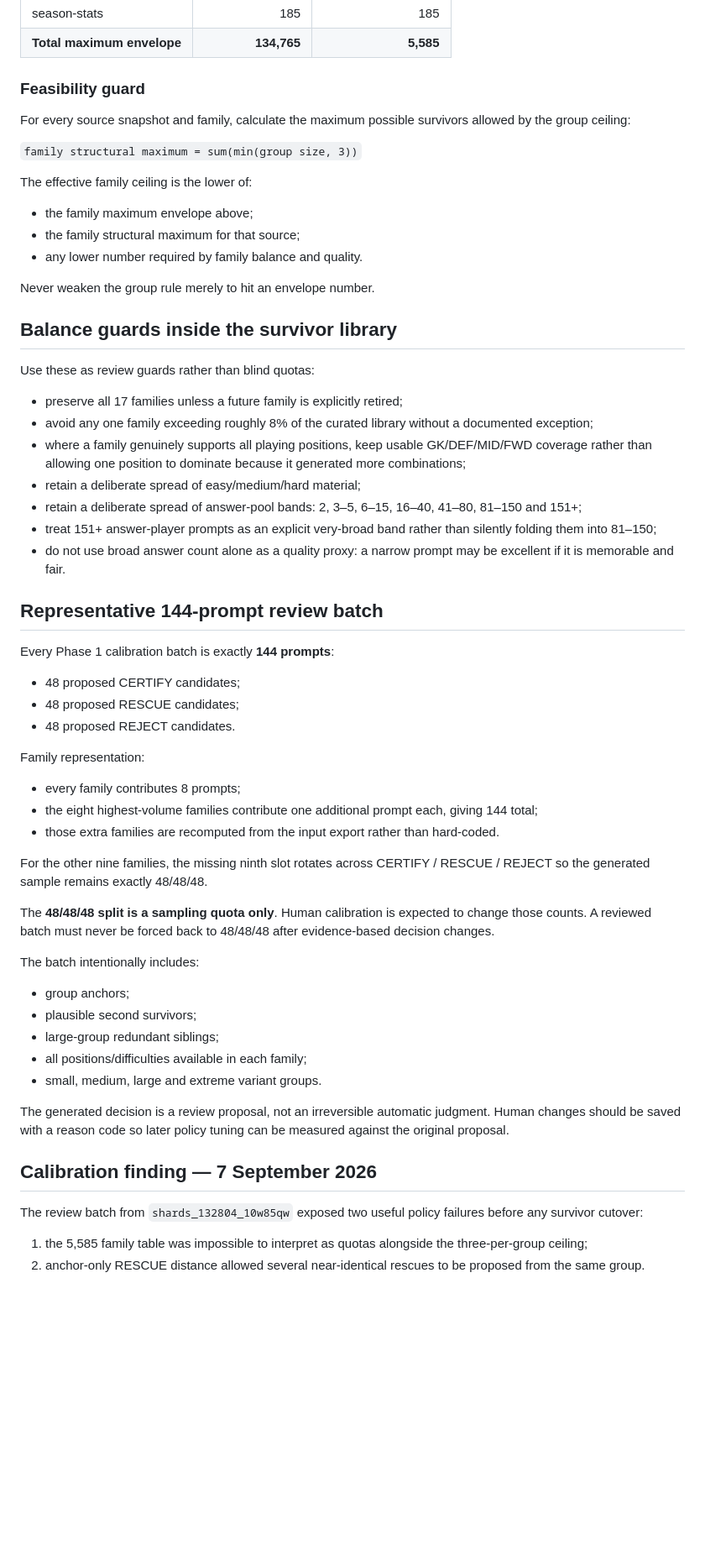
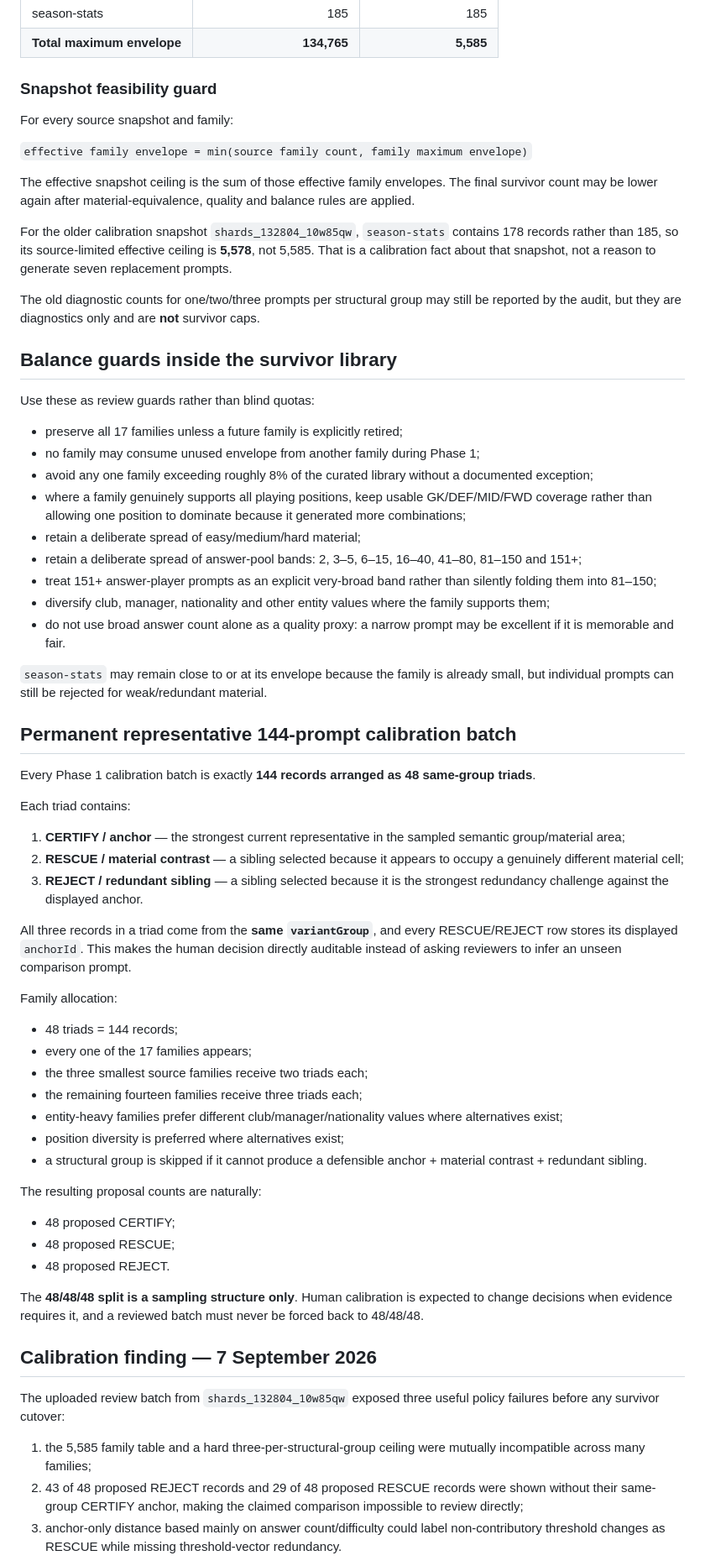
Before and after one commit to complexdd-rgb/fpl-draft-challenge, a Markdown page: PROMPT_CURATION_POLICY.md, the part around one of its changes. Shown at 84% size. Drawn GitHub-style; blank space fills up the shorter version.

Commit message:
docs: calibrate permanent curation policy to material cells

```diff
--- a/PROMPT_CURATION_POLICY.md
+++ b/PROMPT_CURATION_POLICY.md
@@ -111,64 +138,69 @@ The family numbers below are **maximum review envelopes**, not quotas:
 | season-stats | 185 | 185 |
 | **Total maximum envelope** | **134,765** | **5,585** |
 
-### Feasibility guard
+### Snapshot feasibility guard
 
-For every source snapshot and family, calculate the maximum possible survivors allowed by the group ceiling:
+For every source snapshot and family:
 
-`family structural maximum = sum(min(group size, 3))`
+`effective family envelope = min(source family count, family maximum envelope)`
 
-The effective family ceiling is the lower of:
+The effective snapshot ceiling is the sum of those effective family envelopes. The final survivor count may be lower again after material-equivalence, quality and balance rules are applied.
 
-- the family maximum envelope above;
-- the family structural maximum for that source;
-- any lower number required by family balance and quality.
+For the older calibration snapshot `shards_132804_10w85qw`, `season-stats` contains 178 records rather than 185, so its source-limited effective ceiling is **5,578**, not 5,585. That is a calibration fact about that snapshot, not a reason to generate seven replacement prompts.
 
-Never weaken the group rule merely to hit an envelope number.
+The old diagnostic counts for one/two/three prompts per structural group may still be reported by the audit, but they are diagnostics only and are **not** survivor caps.
 
 ## Balance guards inside the survivor library
 
 Use these as review guards rather than blind quotas:
 
 - preserve all 17 families unless a future family is explicitly retired;
+- no family may consume unused envelope from another family during Phase 1;
 - avoid any one family exceeding roughly 8% of the curated library without a documented exception;
 - where a family genuinely supports all playing positions, keep usable GK/DEF/MID/FWD coverage rather than allowing one position to dominate because it generated more combinations;
 - retain a deliberate spread of easy/medium/hard material;
 - retain a deliberate spread of answer-pool bands: 2, 3–5, 6–15, 16–40, 41–80, 81–150 and 151+;
 - treat 151+ answer-player prompts as an explicit very-broad band rather than silently folding them into 81–150;
+- diversify club, manager, nationality and other entity values where the family supports them;
 - do not use broad answer count alone as a quality proxy: a narrow prompt may be excellent if it is memorable and fair.
 
-## Representative 144-prompt review batch
+`season-stats` may remain close to or at its envelope because the family is already small, but individual prompts can still be rejected for weak/redundant material.
 
-Every Phase 1 calibration batch is exactly **144 prompts**:
+## Permanent representative 144-prompt calibration batch
 
-- 48 proposed CERTIFY candidates;
-- 48 proposed RESCUE candidates;
-- 48 proposed REJECT candidates.
+Every Phase 1 calibration batch is exactly **144 records arranged as 48 same-group triads**.
 
-Family representation:
+Each triad contains:
 
-- every family contributes 8 prompts;
-- the eight highest-volume families contribute one additional prompt each, giving 144 total;
-- those extra families are recomputed from the input export rather than hard-coded.
+1. **CERTIFY / anchor** — the strongest current representative in the sampled semantic group/material area;
+2. **RESCUE / material contrast** — a sibling selected because it appears to occupy a genuinely different material cell;
+3. **REJECT / redundant sibling** — a sibling selected because it is the strongest redundancy challenge against the displayed anchor.
 
-For the other nine families, the missing ninth slot rotates across CERTIFY / RESCUE / REJECT so the generated sample remains exactly 48/48/48.
+All three records in a triad come from the **same `variantGroup`**, and every RESCUE/REJECT row stores its displayed `anchorId`. This makes the human decision directly auditable instead of asking reviewers to infer an unseen comparison prompt.
 
-The **48/48/48 split is a sampling quota only**. Human calibration is expected to change those counts. A reviewed batch must never be forced back to 48/48/48 after evidence-based decision changes.
+Family allocation:
 
-The batch intentionally includes:
+- 48 triads = 144 records;
+- every one of the 17 families appears;
+- the three smallest source families receive two triads each;
+- the remaining fourteen families receive three triads each;
+- entity-heavy families prefer different club/manager/nationality values where alternatives exist;
+- position diversity is preferred where alternatives exist;
+- a structural group is skipped if it cannot produce a defensible anchor + material contrast + redundant sibling.
 
-- group anchors;
-- plausible second survivors;
-- large-group redundant siblings;
-- all positions/difficulties available in each family;
-- small, medium, large and extreme variant groups.
+The resulting proposal counts are naturally:
 
-The generated decision is a review proposal, not an irreversible automatic judgment. Human changes should be saved with a reason code so later policy tuning can be measured against the original proposal.
+- 48 proposed CERTIFY;
+- 48 proposed RESCUE;
+- 48 proposed REJECT.
+
+The **48/48/48 split is a sampling structure only**. Human calibration is expected to change decisions when evidence requires it, and a reviewed batch must never be forced back to 48/48/48.
 
 ## Calibration finding — 7 September 2026
 
-The review batch from `shards_132804_10w85qw` exposed two useful policy failures before any survivor cutover:
+The uploaded review batch from `shards_132804_10w85qw` exposed three useful policy failures before any survivor cutover:
 
-1. the 5,585 family table was impossible to interpret as quotas alongside the three-per-group ceiling;
-2. anchor-only RESCUE distance allowed several near-identical rescues to be proposed from the same group.
+1. the 5,585 family table and a hard three-per-structural-group ceiling were mutually incompatible across many families;
+2. 43 of 48 proposed REJECT records and 29 of 48 proposed RESCUE records were shown without their same-group CERTIFY anchor, making the claimed comparison impossible to review directly;
+3. anchor-only distance based mainly on answer count/difficulty could label non-contributory threshold changes as RESCUE while missing threshold-vector redundancy.
 
```
Also changed, not shown: other parts of PROMPT_CURATION_POLICY.md (+98 -40 lines).
